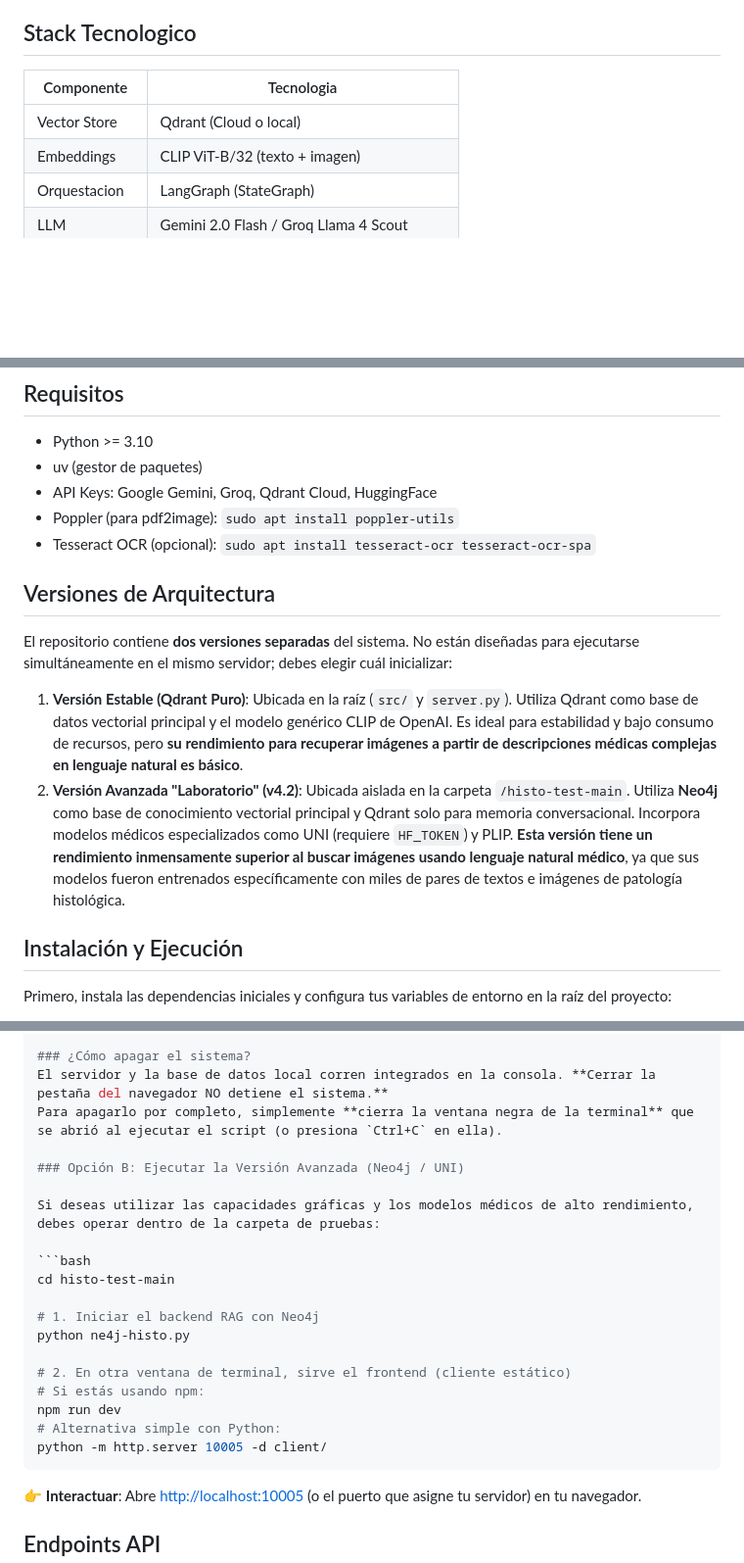
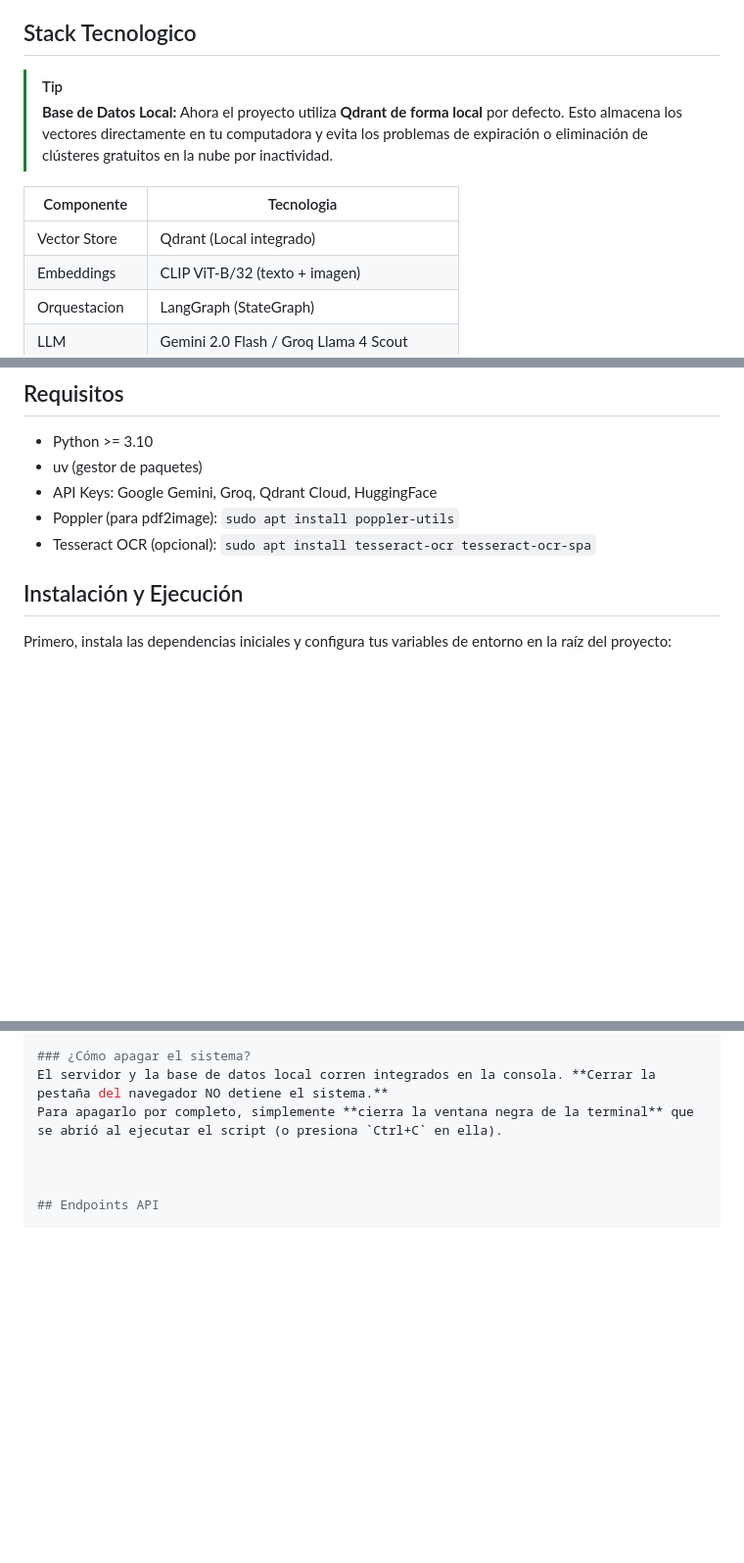
Before and after one commit to TiCalderon/proyecto-ubatik-Qdrant-ImageBIND-CLIP-Langgraph-ADK-, a Markdown page: README.md, 3 parts joined by grey strips. Shown at 98% size. Drawn GitHub-style; blank space fills up the shorter version.

Commit message:
docs: update README to reflect local Qdrant transition and automated PDF indexing workflow

````diff
--- a/README.md
+++ b/README.md
@@ -12,9 +12,12 @@ Sistema multimodal de Recuperacion Aumentada por Generacion (RAG) para la identi
 
 ## Stack Tecnologico
 
+> [!TIP]
+> **Base de Datos Local:** Ahora el proyecto utiliza **Qdrant de forma local** por defecto. Esto almacena los vectores directamente en tu computadora y evita los problemas de expiración o eliminación de clústeres gratuitos en la nube por inactividad.
+
 | Componente | Tecnologia |
 |---|---|
-| Vector Store | Qdrant (Cloud o local) |
+| Vector Store | Qdrant (Local integrado) |
 | Embeddings | CLIP ViT-B/32 (texto + imagen) |
 | Orquestacion | LangGraph (StateGraph) |
 | LLM | Gemini 2.0 Flash / Groq Llama 4 Scout |
@@ -55,12 +58,7 @@ START
 - Poppler (para pdf2image): `sudo apt install poppler-utils`
 - Tesseract OCR (opcional): `sudo apt install tesseract-ocr tesseract-ocr-spa`
 
-## Versiones de Arquitectura
 
-El repositorio contiene **dos versiones separadas** del sistema. No están diseñadas para ejecutarse simultáneamente en el mismo servidor; debes elegir cuál inicializar:
-
-1. **Versión Estable (Qdrant Puro)**: Ubicada en la raíz (`src/` y `server.py`). Utiliza Qdrant como base de datos vectorial principal y el modelo genérico CLIP de OpenAI. Es ideal para estabilidad y bajo consumo de recursos, pero **su rendimiento para recuperar imágenes a partir de descripciones médicas complejas en lenguaje natural es básico**.
-2. **Versión Avanzada "Laboratorio" (v4.2)**: Ubicada aislada en la carpeta `/histo-test-main`. Utiliza **Neo4j** como base de conocimiento vectorial principal y Qdrant solo para memoria conversacional. Incorpora modelos médicos especializados como UNI (requiere `HF_TOKEN`) y PLIP. **Esta versión tiene un rendimiento inmensamente superior al buscar imágenes usando lenguaje natural médico**, ya que sus modelos fueron entrenados específicamente con miles de pares de textos e imágenes de patología histológica.
 
 ## Instalación y Ejecución
 
@@ -101,23 +102,7 @@ Dependiendo de tu sistema operativo, ejecuta el script correspondiente en la ra
 El servidor y la base de datos local corren integrados en la consola. **Cerrar la pestaña del navegador NO detiene el sistema.**
 Para apagarlo por completo, simplemente **cierra la ventana negra de la terminal** que se abrió al ejecutar el script (o presiona `Ctrl+C` en ella).
 
-### Opción B: Ejecutar la Versión Avanzada (Neo4j / UNI)
 
-Si deseas utilizar las capacidades gráficas y los modelos médicos de alto rendimiento, debes operar dentro de la carpeta de pruebas:
-
-```bash
-cd histo-test-main
-
-# 1. Iniciar el backend RAG con Neo4j
-python ne4j-histo.py
-
-# 2. En otra ventana de terminal, sirve el frontend (cliente estático)
-# Si estás usando npm:
-npm run dev
-# Alternativa simple con Python:
-python -m http.server 10005 -d client/
-```
-👉 **Interactuar**: Abre [http://localhost:10005](http://localhost:10005) (o el puerto que asigne tu servidor) en tu navegador.
 
 ## Endpoints API
 
````
Also changed, not shown: other parts of README.md (+4 -1 lines).
